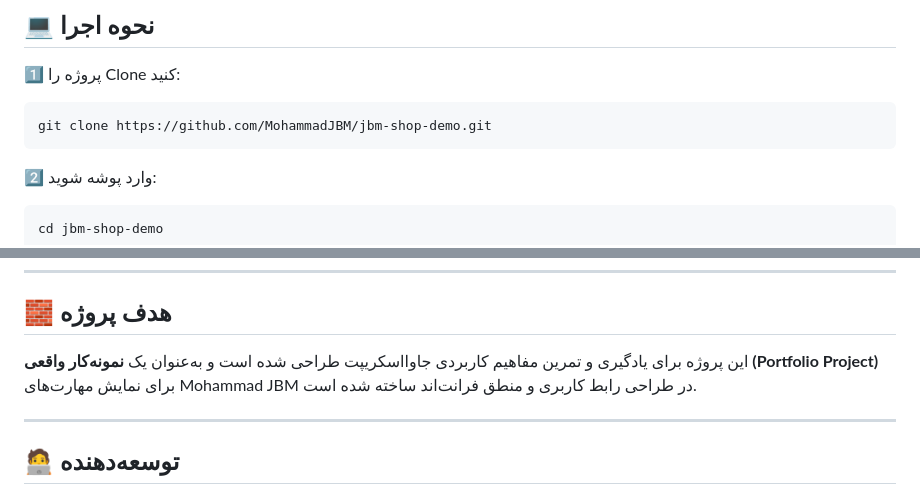
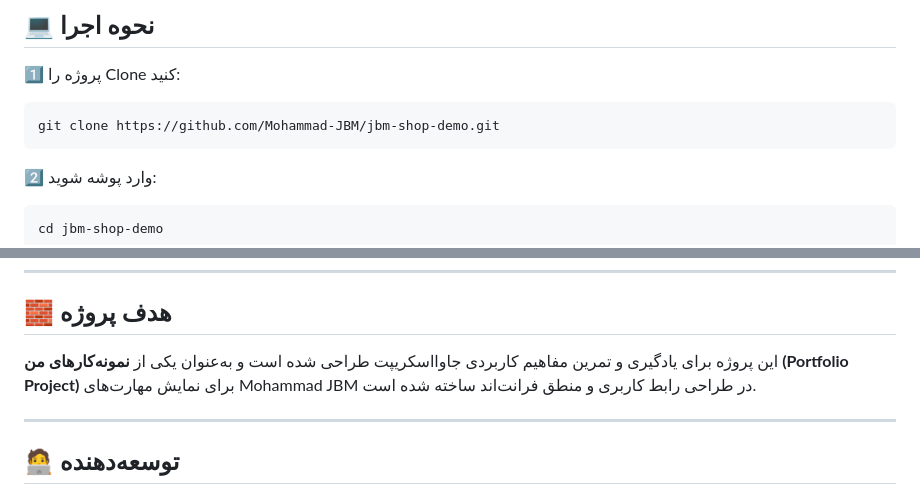
Before and after one commit to Mohammad-JBM/jbm-shop-demo, a Markdown page: README.md, 2 parts joined by grey strips. Rendered like a GitHub page.

`````diff
--- a/README.md
+++ b/README.md
@@ -35,7 +35,7 @@
 
 1️⃣ پروژه را Clone کنید:
 ```bash
-git clone https://github.com/MohammadJBM/jbm-shop-demo.git
+git clone https://github.com/Mohammad-JBM/jbm-shop-demo.git
 ````
 
 2️⃣ وارد پوشه شوید:
@@ -68,7 +68,7 @@ script.js          → کدهای جاوااسکریپت
 ## 🧱 هدف پروژه
 
 این پروژه برای یادگیری و تمرین مفاهیم کاربردی جاوااسکریپت طراحی شده است
-و به‌عنوان یک **نمونه‌کار واقعی (Portfolio Project)** برای نمایش مهارت‌های Mohammad JBM در طراحی رابط کاربری و منطق فرانت‌اند ساخته شده است.
+و به‌عنوان یکی از **نمونه‌کارهای من (Portfolio Project)** برای نمایش مهارت‌های Mohammad JBM در طراحی رابط کاربری و منطق فرانت‌اند ساخته شده است.
 
 ---
 
`````
